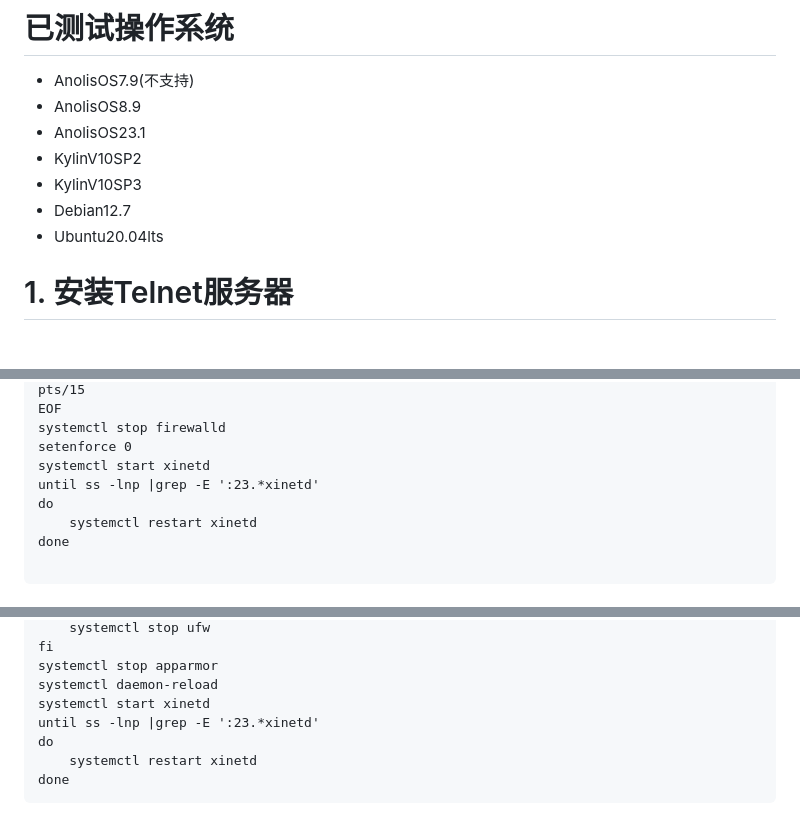
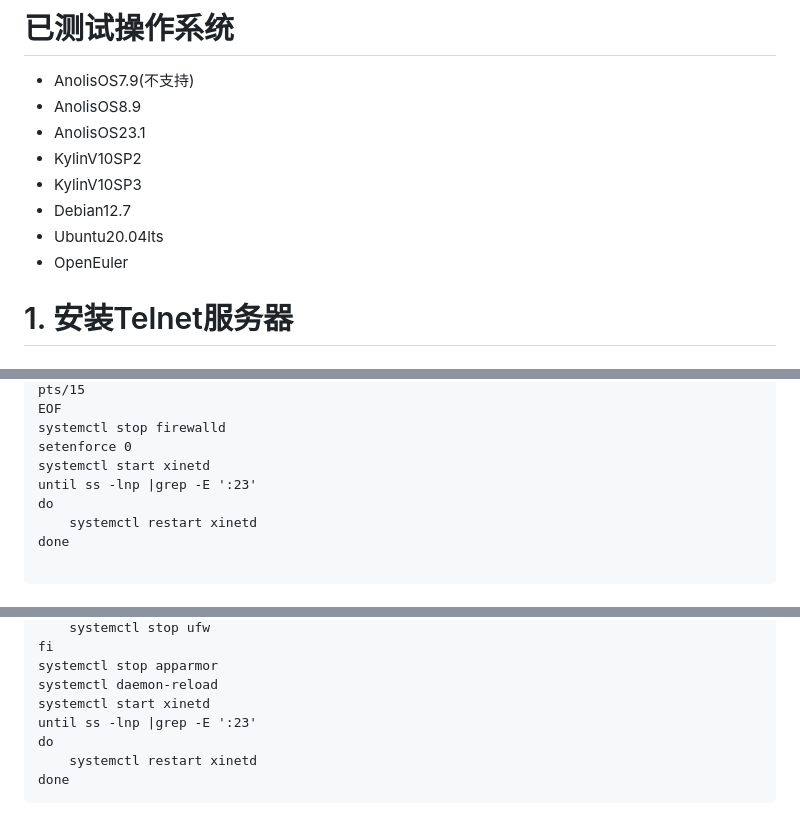
Before and after one commit to cxlj2003/notebook, a Markdown page: docs/升级Openssh.md, 3 parts joined by grey strips. Drawn GitHub-style.

```diff
--- a/docs/升级Openssh.md
+++ b/docs/升级Openssh.md
@@ -7,6 +7,7 @@
 - KylinV10SP3
 - Debian12.7
 - Ubuntu20.04lts
+- OpenEuler
 # 1. 安装Telnet服务器
 ## 1.1 AnolisOS/KylinV10/openEuler
 
@@ -48,7 +49,7 @@ EOF
 systemctl stop firewalld
 setenforce 0
 systemctl start xinetd
-until ss -lnp |grep -E ':23.*xinetd'
+until ss -lnp |grep -E ':23'
 do
 	systemctl restart xinetd
 done
@@ -105,7 +106,7 @@ fi
 systemctl stop apparmor
 systemctl daemon-reload
 systemctl start xinetd
-until ss -lnp |grep -E ':23.*xinetd'
+until ss -lnp |grep -E ':23'
 do
 	systemctl restart xinetd
 done
```
